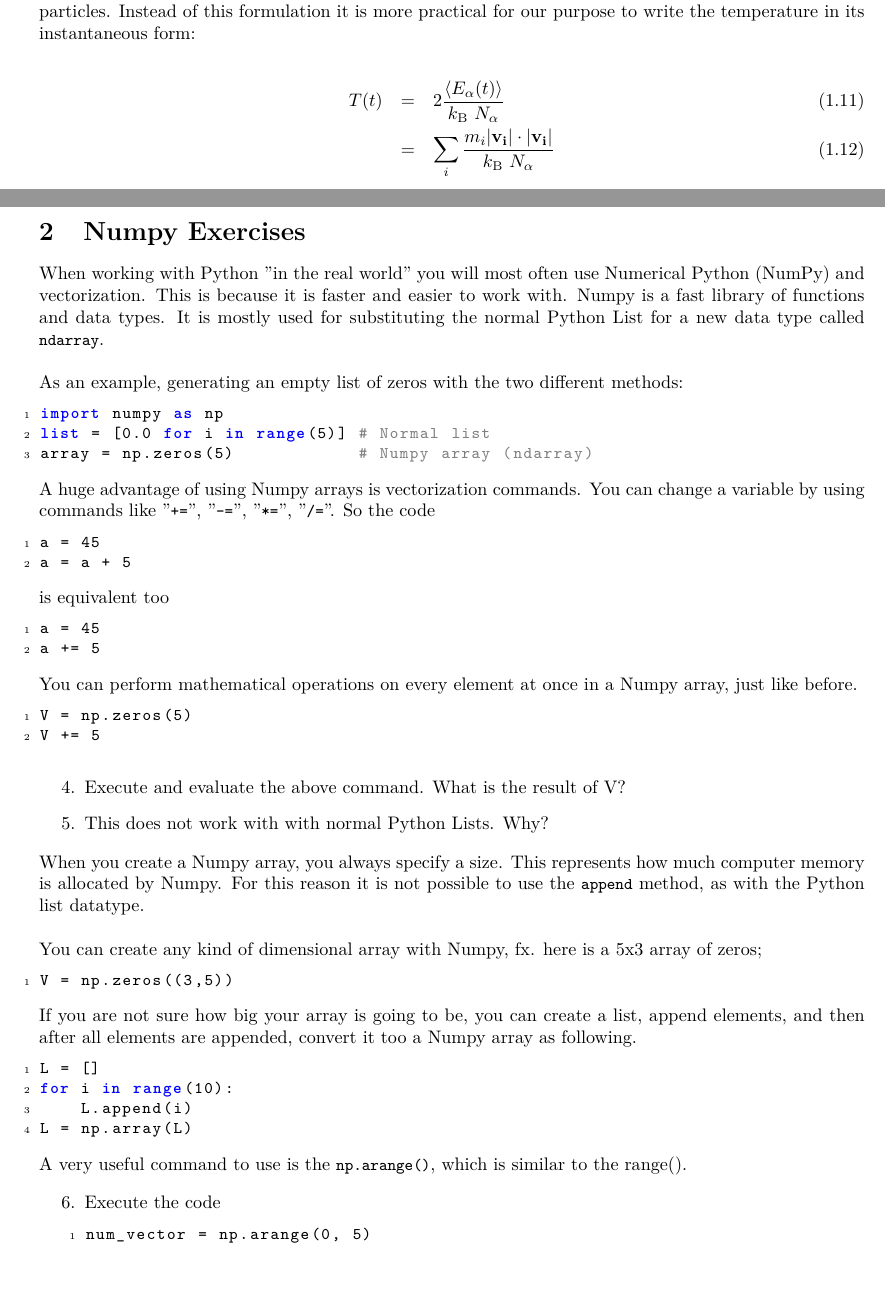
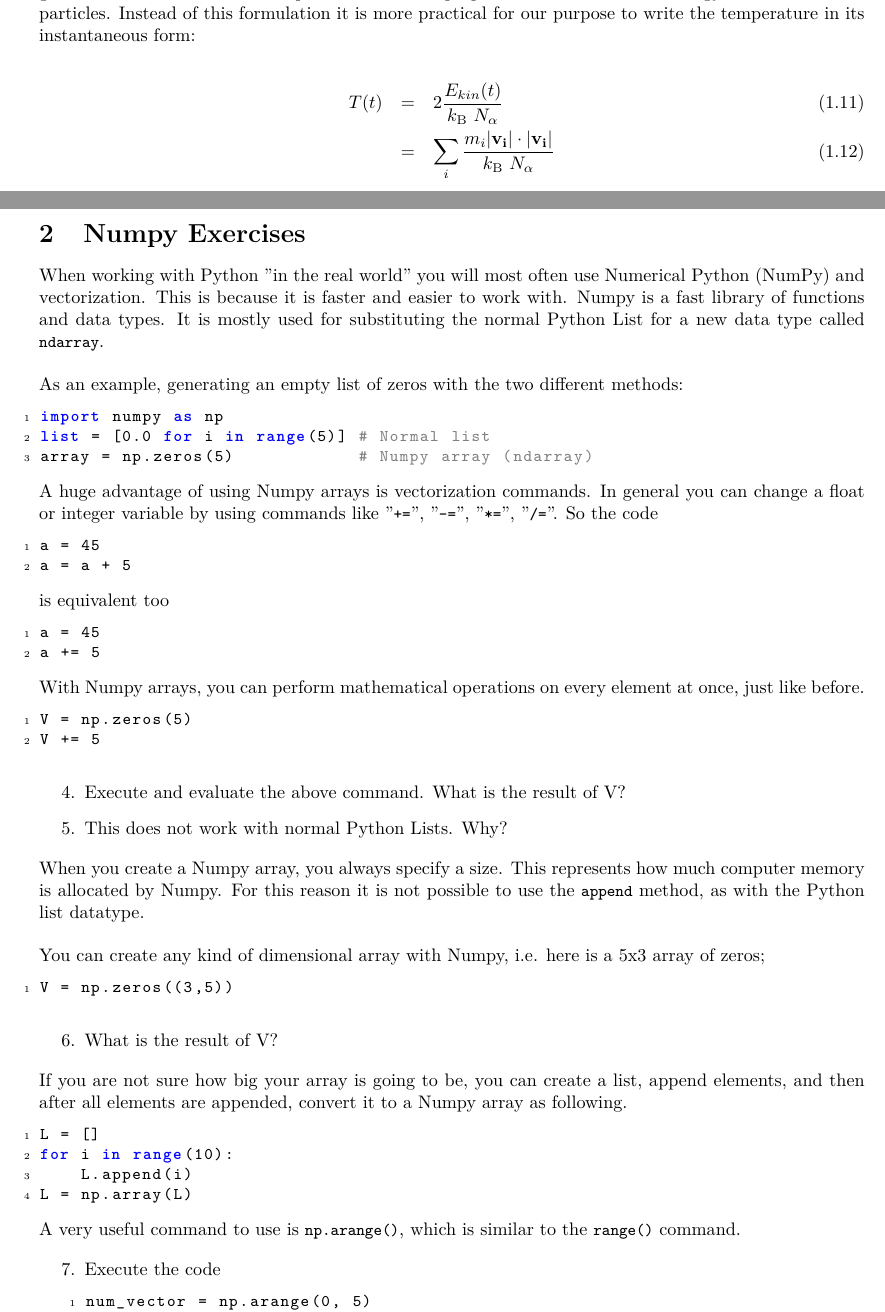
Before and after one commit to jensengroup/molstat, a LaTeX problem sheet (week_4/handout/exercise_4.tex): two parts of pages 3 and 4 of 9, joined at a grey line, cut so that both start at the same text, the shorter picture padded with empty space. Compiled offline with pdfLaTeX.

Commit message:
some corrections to week4 handout

```diff
--- a/week_4/handout/exercise_4.tex
+++ b/week_4/handout/exercise_4.tex
@@ -177,7 +177,7 @@ The above states that each degree of freedom gives a contribution to the tempera
 Instead of this formulation it is more practical for our purpose to write the temperature in its instantaneous form:
 
 \begin{eqnarray}
-    T(t) &=& 2 \frac{\langle E_{\alpha}(t) \rangle}{k_\mathrm{B} \ N_\alpha }\\
+    T(t) &=& 2 \frac{E_{kin}(t)}{k_\mathrm{B} \ N_\alpha }\\
          &=& \sum_i \frac{m_i|\vec{v_i}| \cdot |\vec{v_i}|}{k_\mathrm{B} \ N_\alpha}
 \end{eqnarray}
 
@@ -254,7 +250,7 @@ array = np.zeros(5)            # Numpy array (ndarray)
 \end{lstlisting}
 
 A huge advantage of using Numpy arrays is vectorization commands.
-You can change a variable by using commands like
+In general you can change a float or integer variable by using commands like
 "\code{+=}",
 "\code{-=}",
 "\code{*=}",
@@ -272,7 +268,7 @@ a = 45
 a += 5
 \end{lstlisting}
 
-You can perform mathematical operations on every element at once in a Numpy array,
+With Numpy arrays, you can perform mathematical operations on every element at once,
 just like before.
 \begin{lstlisting}
 V = np.zeros(5)
@@ -282,20 +278,25 @@ V += 5
 \begin{enumerate}[resume]
     \item Execute and evaluate the above command.
         What is the result of V?
-    \item This does not work with  with normal Python Lists. Why?
+    \item This does not work with normal Python Lists. Why?
 \end{enumerate}
 
 When you create a Numpy array, you always specify a size.
 This represents how much computer memory is allocated by Numpy.
 For this reason it is not possible to use the \code{append} method, as with the Python list datatype.\\
 
-You can create any kind of dimensional array with Numpy, fx. here is a 5x3 array of zeros;
+You can create any kind of dimensional array with Numpy, i.e. here is a 5x3 array of zeros;
 
 \begin{lstlisting}
 V = np.zeros((3,5))
 \end{lstlisting}
 
-If you are not sure how big your array is going to be, you can create a list, append elements, and then after all elements are appended, convert it too a Numpy array as following.
+\begin{enumerate}[resume]
+    \item What is the result of V?
+\end{enumerate}
+
+If you are not sure how big your array is going to be, you can create a list, append elements,
+and then after all elements are appended, convert it to a Numpy array as following.
 
 \begin{lstlisting}
 L = []
@@ -304,7 +305,7 @@ for i in range(10):
 L = np.array(L)
 \end{lstlisting}
 
-A very useful command to use is the \code{np.arange()}, which is similar to the range().
+A very useful command to use is \code{np.arange()}, which is similar to the \code{range()} command.
 
 \begin{enumerate}[resume]
    \item Execute the code
```
Also changed, not shown: week_4/handout/exercise_4.pdf, week_4/handout/exercise_4.tex (13 more changed lines).
